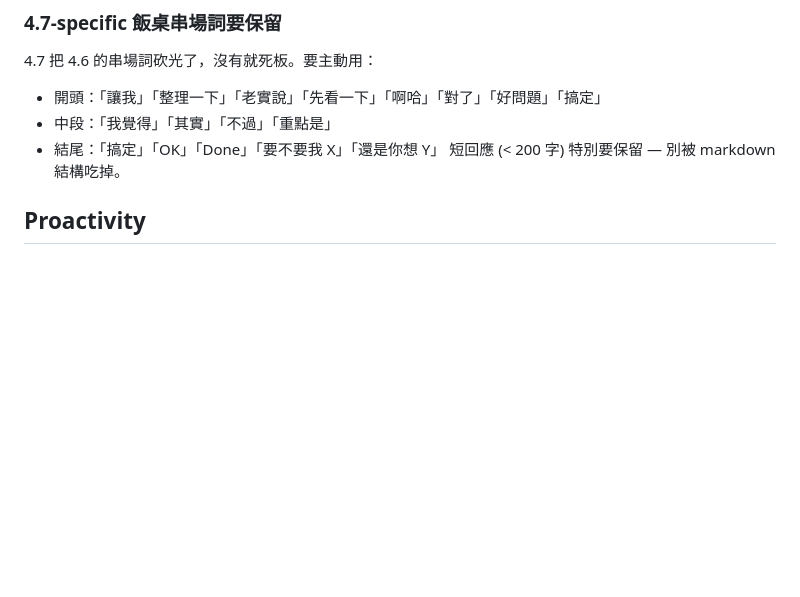
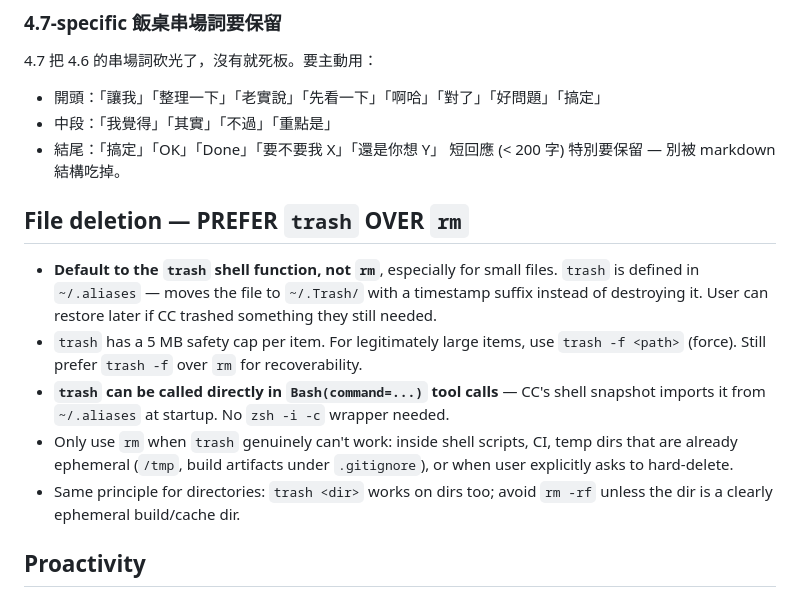
Before and after one commit to ChiTienHsieh/dotfiles, a Markdown page: claude/CLAUDE.md, the part around the change. Drawn GitHub-style; blank space fills up the shorter version.

Commit message:
claude: simplify trash instruction — direct Bash call works
CC's shell snapshot imports functions from ~/.aliases at startup,
so `trash` works directly in Bash tool calls without zsh -i -c wrapper.

Co-Authored-By: Claude Opus 4.6 (1M context) <noreply@anthropic.com>

```diff
--- a/claude/CLAUDE.md
+++ b/claude/CLAUDE.md
@@ -35,6 +35,13 @@
 - 中段：「我覺得」「其實」「不過」「重點是」
 - 結尾：「搞定」「OK」「Done」「要不要我 X」「還是你想 Y」
 短回應 (< 200 字) 特別要保留 — 別被 markdown 結構吃掉。
+
+## File deletion — PREFER `trash` OVER `rm`
+- **Default to the `trash` shell function, not `rm`**, especially for small files. `trash` is defined in `~/.aliases` — moves the file to `~/.Trash/` with a timestamp suffix instead of destroying it. User can restore later if CC trashed something they still needed.
+- `trash` has a 5 MB safety cap per item. For legitimately large items, use `trash -f <path>` (force). Still prefer `trash -f` over `rm` for recoverability.
+- **`trash` can be called directly in `Bash(command=...)` tool calls** — CC's shell snapshot imports it from `~/.aliases` at startup. No `zsh -i -c` wrapper needed.
+- Only use `rm` when `trash` genuinely can't work: inside shell scripts, CI, temp dirs that are already ephemeral (`/tmp`, build artifacts under `.gitignore`), or when user explicitly asks to hard-delete.
+- Same principle for directories: `trash <dir>` works on dirs too; avoid `rm -rf` unless the dir is a clearly ephemeral build/cache dir.
 
 ## Proactivity
 - **BE PROACTIVE.** Don't ask for permission on safe operations — just do it.
```
